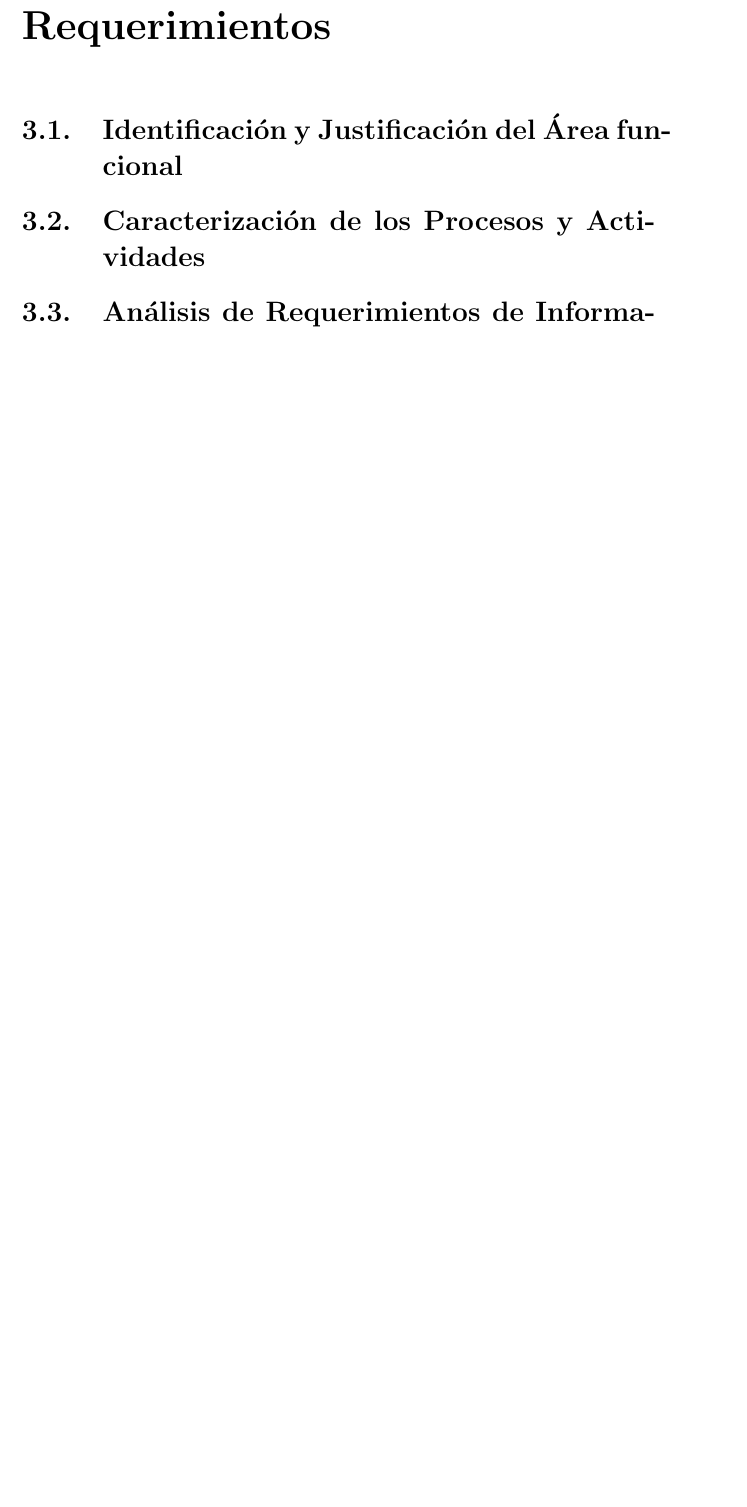
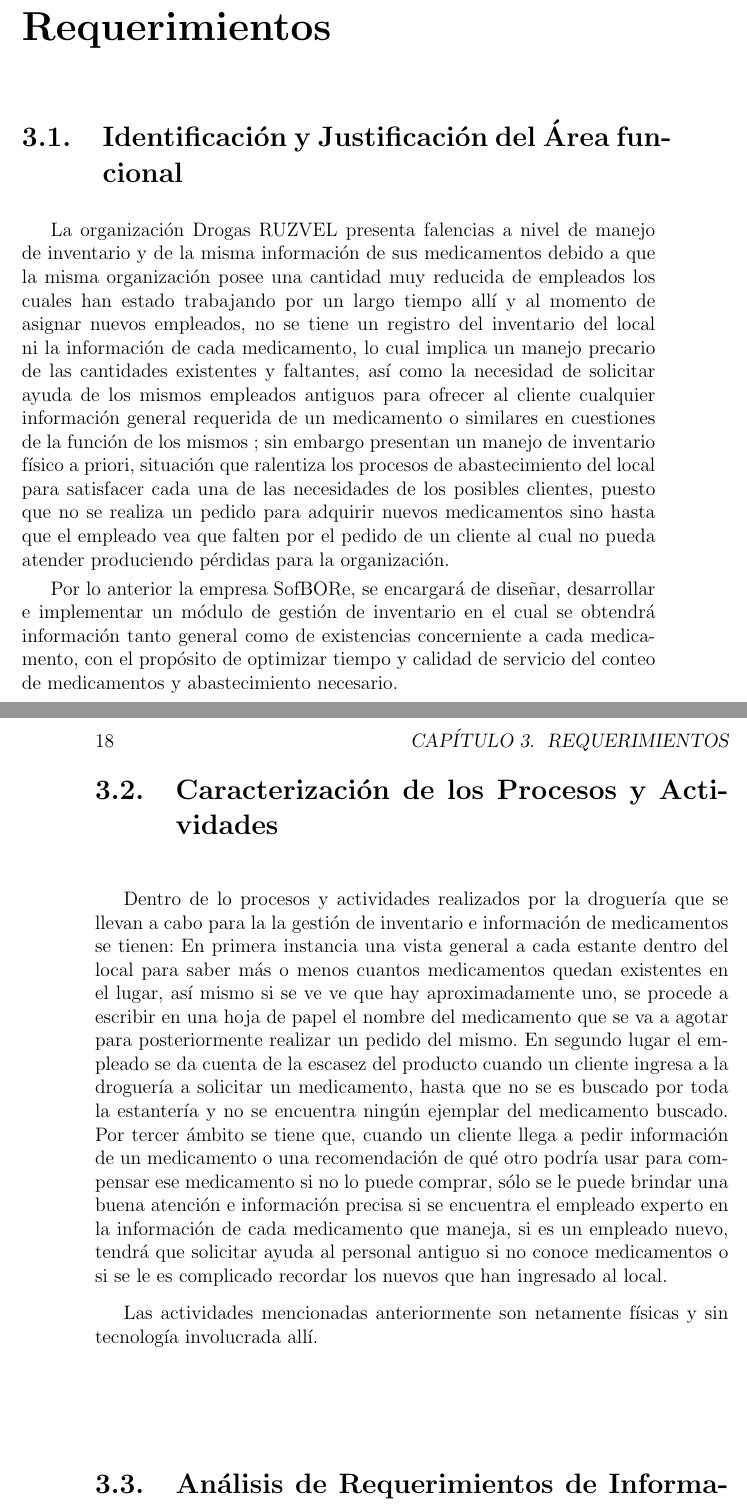
Before and after one commit to edaagapu/Tendencias, a LaTeX book (libro/libro.tex, which reads libro/capitulo3/capitulo.tex): part of page 17 of 25 before the commit and two parts of pages 17 and 18 of 27 after it, the two joined at a grey line, cut so that both start at the same text, the shorter picture padded with empty space. Compiled offline with pdfLaTeX.

Commit message:
Update capitulo.tex

```diff
--- a/libro/capitulo3/capitulo.tex
+++ b/libro/capitulo3/capitulo.tex
@@ -1,6 +1,17 @@
 \chapter{Requerimientos}
 \section{Identificaci\'on y Justificaci\'on del \'Area funcional}
+La organización Drogas RUZVEL presenta falencias a nivel de manejo de inventario y de la misma información de sus medicamentos debido a que la misma organización posee una cantidad muy reducida de empleados los cuales han estado trabajando por un largo tiempo allí y al momento de asignar nuevos empleados, no se tiene un registro del inventario del local ni la información de cada medicamento, lo cual implica un manejo precario de las cantidades existentes y faltantes, así como la necesidad de solicitar ayuda de los mismos empleados antiguos para ofrecer al cliente cualquier información general requerida de un medicamento o similares en cuestiones de la función de los mismos ; sin embargo presentan un manejo de inventario físico a priori, situación que ralentiza los procesos de abastecimiento del local para satisfacer cada una de las necesidades de los posibles clientes, puesto que no se realiza un pedido para adquirir nuevos medicamentos sino hasta que el empleado vea que falten por el pedido de un cliente al cual no pueda atender produciendo pérdidas para la organización.
+
+Por lo anterior la empresa SofBORe, se encargará de diseñar, desarrollar e implementar un módulo de gestión de inventario en el cual se obtendrá información tanto general como de existencias concerniente a cada medicamento, con el propósito de optimizar tiempo y calidad de servicio del conteo de medicamentos y abastecimiento necesario.
 
 \section{Caracterizaci\'on de los Procesos y Actividades}
 
+Dentro de lo procesos y actividades realizados por la droguería que se llevan a cabo para la la gestión de inventario e información de medicamentos se tienen:
+En primera instancia una vista general a cada estante dentro del local para saber más o menos cuantos medicamentos quedan existentes en el lugar, así mismo si se ve ve que hay aproximadamente uno, se procede a escribir en una hoja de papel el nombre del medicamento que se va a agotar para posteriormente realizar un pedido del mismo.
+En segundo lugar el empleado se da cuenta de la escasez del producto cuando un cliente ingresa a la droguería a solicitar un medicamento, hasta que no se es buscado por toda la estantería  y no se encuentra ningún ejemplar del medicamento buscado.
+Por tercer ámbito se tiene que, cuando un cliente llega a pedir información de un medicamento o una recomendación de qué otro podría usar para compensar ese medicamento si no lo puede comprar, sólo se le puede brindar una buena atención e información precisa si se encuentra el empleado experto en la información de cada medicamento que maneja, si es un empleado nuevo, tendrá que solicitar ayuda al personal antiguo si no conoce medicamentos o si se le es complicado recordar los nuevos que han ingresado al local.
+
+Las actividades mencionadas anteriormente son netamente físicas y sin tecnología involucrada allí.
+
+
 \section{An\'alisis de Requerimientos de Informaci\'on}
```
Also changed, not shown: libro/capitulo3/capitulo.tex (3 more changed lines).
